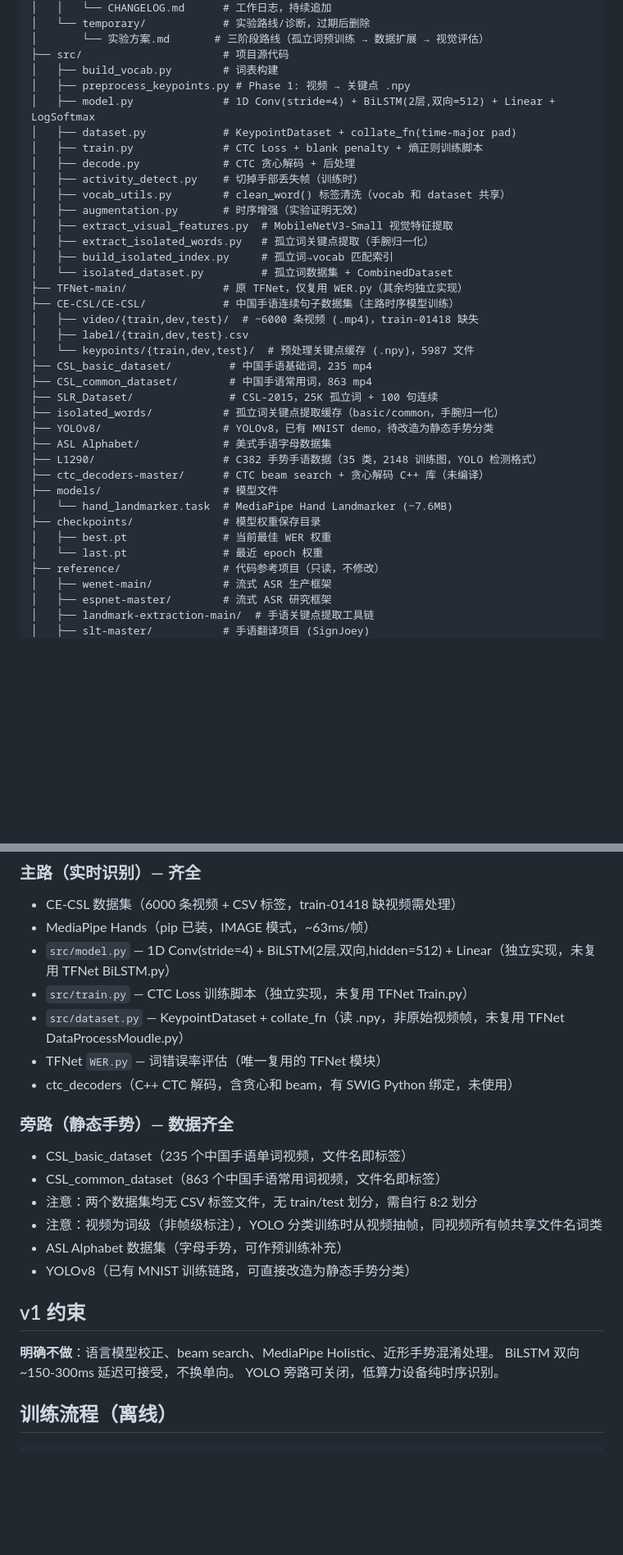
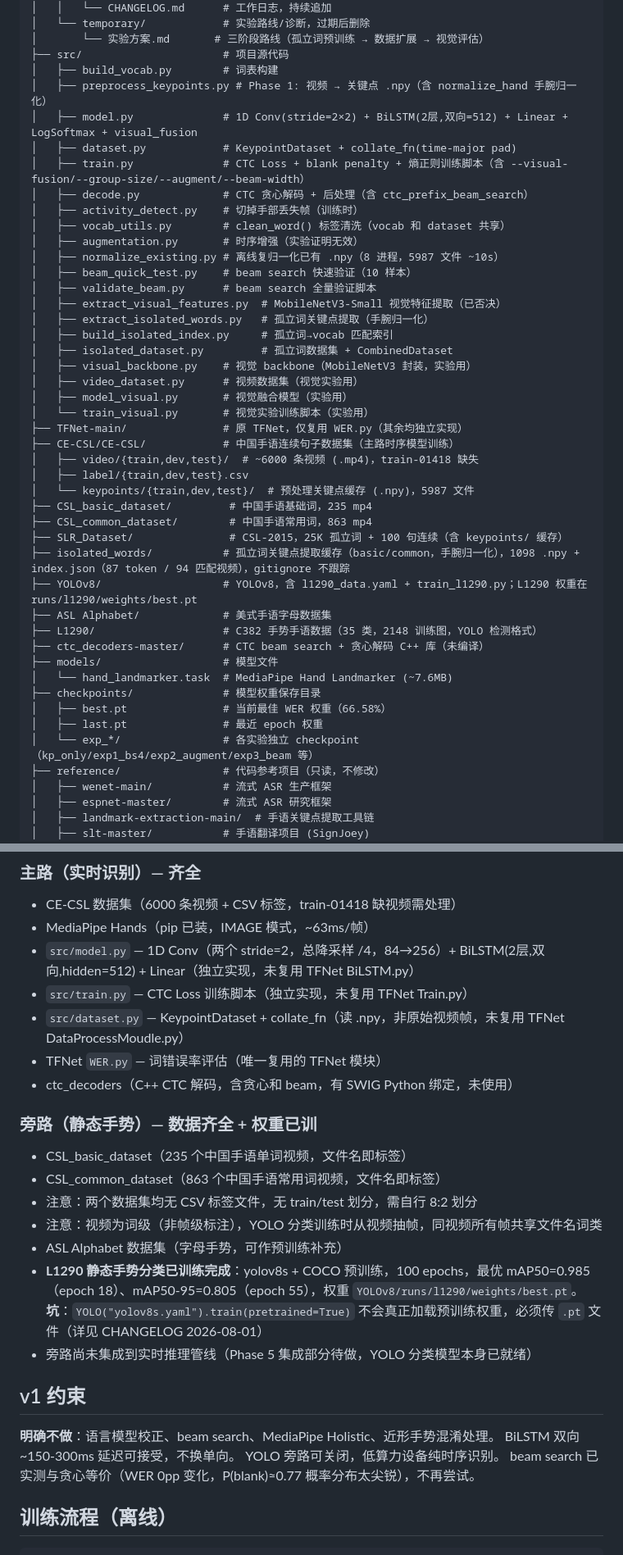
Before and after one commit to Brianbling/Red-star-cup-for-Brian, a Markdown page: CLAUDE.md, 2 parts joined by grey strips. Shown at 82% size. Rendered like a GitHub page; blank space fills up the shorter version.

```diff
--- a/CLAUDE.md
+++ b/CLAUDE.md
@@ -52,18 +53,25 @@ D:/red star project/
 │       └── 实验方案.md       # 三阶段路线（孤立词预训练 → 数据扩展 → 视觉评估）
 ├── src/                      # 项目源代码
 │   ├── build_vocab.py        # 词表构建
-│   ├── preprocess_keypoints.py # Phase 1: 视频 → 关键点 .npy
-│   ├── model.py              # 1D Conv(stride=4) + BiLSTM(2层,双向=512) + Linear + LogSoftmax
+│   ├── preprocess_keypoints.py # Phase 1: 视频 → 关键点 .npy（含 normalize_hand 手腕归一化）
+│   ├── model.py              # 1D Conv(stride=2×2) + BiLSTM(2层,双向=512) + Linear + LogSoftmax + visual_fusion
 │   ├── dataset.py            # KeypointDataset + collate_fn(time-major pad)
-│   ├── train.py              # CTC Loss + blank penalty + 熵正则训练脚本
-│   ├── decode.py             # CTC 贪心解码 + 后处理
+│   ├── train.py              # CTC Loss + blank penalty + 熵正则训练脚本（含 --visual-fusion/--group-size/--augment/--beam-width）
+│   ├── decode.py             # CTC 贪心解码 + 后处理（含 ctc_prefix_beam_search）
 │   ├── activity_detect.py    # 切掉手部丢失帧（训练时）
 │   ├── vocab_utils.py        # clean_word() 标签清洗（vocab 和 dataset 共享）
 │   ├── augmentation.py       # 时序增强（实验证明无效）
-│   ├── extract_visual_features.py  # MobileNetV3-Small 视觉特征提取
+│   ├── normalize_existing.py # 离线复归一化已有 .npy（8 进程，5987 文件 ~10s）
+│   ├── beam_quick_test.py    # beam search 快速验证（10 样本）
+│   ├── validate_beam.py      # beam search 全量验证脚本
+│   ├── extract_visual_features.py  # MobileNetV3-Small 视觉特征提取（已否决）
 │   ├── extract_isolated_words.py   # 孤立词关键点提取（手腕归一化）
 │   ├── build_isolated_index.py     # 孤立词→vocab 匹配索引
-│   └── isolated_dataset.py         # 孤立词数据集 + CombinedDataset
+│   ├── isolated_dataset.py         # 孤立词数据集 + CombinedDataset
+│   ├── visual_backbone.py    # 视觉 backbone（MobileNetV3 封装，实验用）
+│   ├── video_dataset.py      # 视频数据集（视觉实验用）
+│   ├── model_visual.py       # 视觉融合模型（实验用）
+│   └── train_visual.py       # 视觉实验训练脚本（实验用）
 ├── TFNet-main/               # 原 TFNet，仅复用 WER.py（其余均独立实现）
 ├── CE-CSL/CE-CSL/            # 中国手语连续句子数据集（主路时序模型训练）
 │   ├── video/{train,dev,test}/  # ~6000 条视频 (.mp4)，train-01418 缺失
@@ -71,17 +79,18 @@ D:/red star project/
 │   └── keypoints/{train,dev,test}/  # 预处理关键点缓存 (.npy)，5987 文件
 ├── CSL_basic_dataset/         # 中国手语基础词，235 mp4
 ├── CSL_common_dataset/        # 中国手语常用词，863 mp4
-├── SLR_Dataset/               # CSL-2015，25K 孤立词 + 100 句连续
-├── isolated_words/           # 孤立词关键点提取缓存（basic/common，手腕归一化）
-├── YOLOv8/                   # YOLOv8，已有 MNIST demo，待改造为静态手势分类
+├── SLR_Dataset/               # CSL-2015，25K 孤立词 + 100 句连续（含 keypoints/ 缓存）
+├── isolated_words/           # 孤立词关键点提取缓存（basic/common，手腕归一化），1098 .npy + index.json（87 token / 94 匹配视频），gitignore 不跟踪
+├── YOLOv8/                   # YOLOv8，含 l1290_data.yaml + train_l1290.py；L1290 权重在 runs/l1290/weights/best.pt
 ├── ASL Alphabet/             # 美式手语字母数据集
 ├── L1290/                    # C382 手势手语数据（35 类，2148 训练图，YOLO 检测格式）
 ├── ctc_decoders-master/      # CTC beam search + 贪心解码 C++ 库（未编译）
 ├── models/                   # 模型文件
 │   └── hand_landmarker.task  # MediaPipe Hand Landmarker (~7.6MB)
 ├── checkpoints/              # 模型权重保存目录
-│   ├── best.pt               # 当前最佳 WER 权重
-│   └── last.pt               # 最近 epoch 权重
+│   ├── best.pt               # 当前最佳 WER 权重（66.58%）
+│   ├── last.pt               # 最近 epoch 权重
+│   └── exp_*/                # 各实验独立 checkpoint（kp_only/exp1_bs4/exp2_augment/exp3_beam 等）
 ├── reference/                # 代码参考项目（只读，不修改）
 │   ├── wenet-main/           # 流式 ASR 生产框架
 │   ├── espnet-master/        # 流式 ASR 研究框架
@@ -108,25 +117,27 @@ D:/red star project/
 ### 主路（实时识别）— 齐全
 - CE-CSL 数据集（6000 条视频 + CSV 标签，train-01418 缺视频需处理）
 - MediaPipe Hands（pip 已装，IMAGE 模式，~63ms/帧）
-- `src/model.py` — 1D Conv(stride=4) + BiLSTM(2层,双向,hidden=512) + Linear（独立实现，未复用 TFNet BiLSTM.py）
+- `src/model.py` — 1D Conv（两个 stride=2，总降采样 /4，84→256）+ BiLSTM(2层,双向,hidden=512) + Linear（独立实现，未复用 TFNet BiLSTM.py）
 - `src/train.py` — CTC Loss 训练脚本（独立实现，未复用 TFNet Train.py）
 - `src/dataset.py` — KeypointDataset + collate_fn（读 .npy，非原始视频帧，未复用 TFNet DataProcessMoudle.py）
 - TFNet `WER.py` — 词错误率评估（唯一复用的 TFNet 模块）
 - ctc_decoders（C++ CTC 解码，含贪心和 beam，有 SWIG Python 绑定，未使用）
 
-### 旁路（静态手势）— 数据齐全
+### 旁路（静态手势）— 数据齐全 + 权重已训
 - CSL_basic_dataset（235 个中国手语单词视频，文件名即标签）
 - CSL_common_dataset（863 个中国手语常用词视频，文件名即标签）
 - 注意：两个数据集均无 CSV 标签文件，无 train/test 划分，需自行 8:2 划分
 - 注意：视频为词级（非帧级标注），YOLO 分类训练时从视频抽帧，同视频所有帧共享文件名词类
 - ASL Alphabet 数据集（字母手势，可作预训练补充）
-- YOLOv8（已有 MNIST 训练链路，可直接改造为静态手势分类）
+- **L1290 静态手势分类已训练完成**：yolov8s + COCO 预训练，100 epochs，最优 mAP50=0.985（epoch 18）、mAP50-95=0.805（epoch 55），权重 `YOLOv8/runs/l1290/weights/best.pt`。**坑**：`YOLO("yolov8s.yaml").train(pretrained=True)` 不会真正加载预训练权重，必须传 `.pt` 文件（详见 CHANGELOG 2026-08-01）
+- 旁路尚未集成到实时推理管线（Phase 5 集成部分待做，YOLO 分类模型本身已就绪）
 
 ## v1 约束
 
 **明确不做**：语言模型校正、beam search、MediaPipe Holistic、近形手势混淆处理。
 BiLSTM 双向 ~150-300ms 延迟可接受，不换单向。
 YOLO 旁路可关闭，低算力设备纯时序识别。
+beam search 已实测与贪心等价（WER 0pp 变化，P(blank)≈0.77 概率分布太尖锐），不再尝试。
 
 ## 训练流程（离线）
 
```
Also changed, not shown: other parts of CLAUDE.md (+13 -9 lines), docs/permanent/ARCHITECTURE.md (+16 -7 lines).
